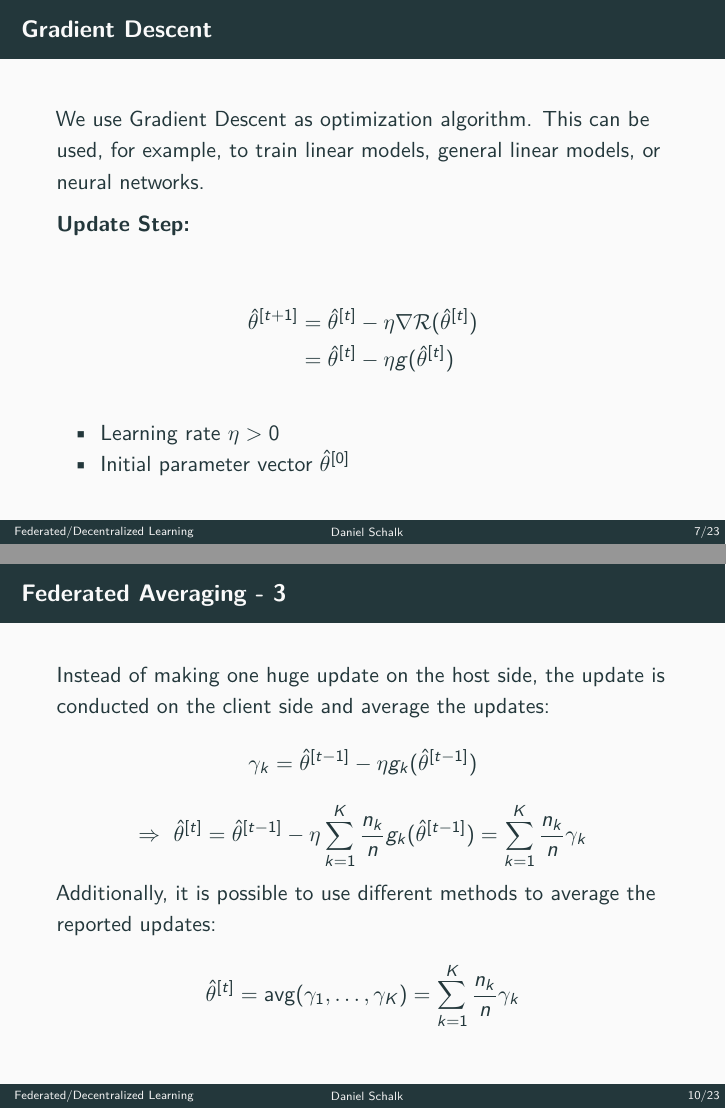
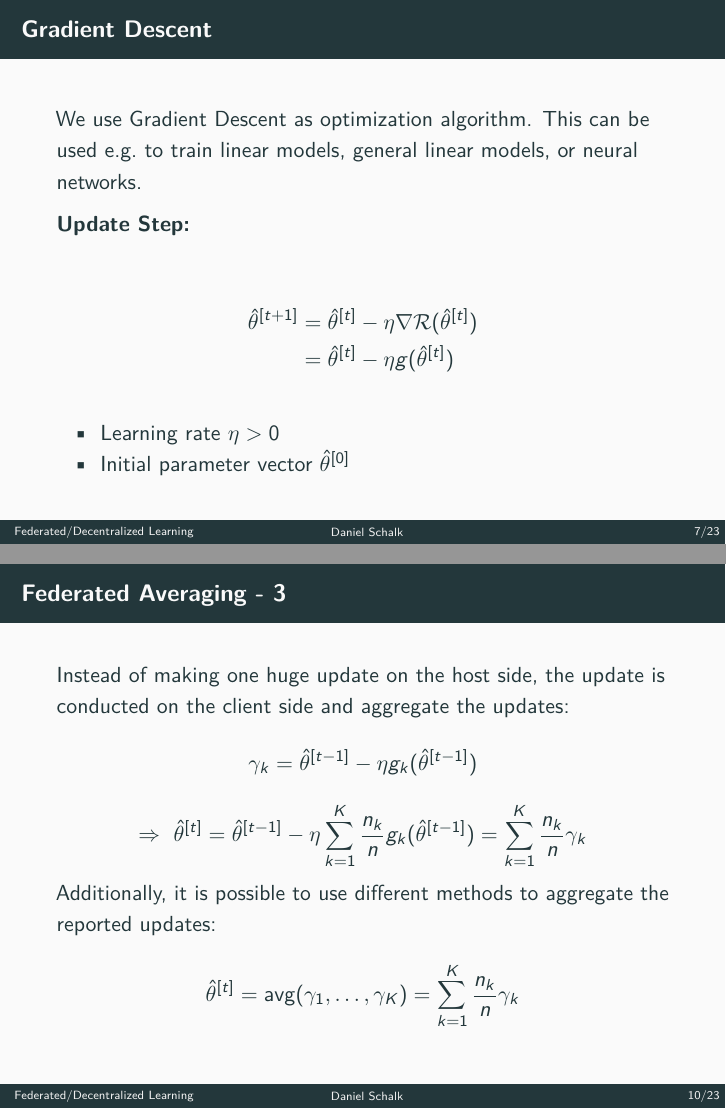
Before and after one commit to schalkdaniel/talk_federated_learning, an R Markdown document (talk.Rmd): pages 13 and 17 of 48, joined at a grey line. Rendered offline with R 4.5, knitr and Pandoc, then LaTeX, with nearby package versions; a font, style sheet, LaTeX package, included part or bibliography that could not be used is replaced or left out.

Commit message:
update talk

```diff
--- a/talk.Rmd
+++ b/talk.Rmd
@@ -112,7 +112,7 @@ Federated Learning \cite{mcmahan2016communication} as learning on decentralized
 
 ## Gradient Descent
 
-We use Gradient Descent as optimization algorithm. This can be used, for example, to train linear models, general linear models, or neural networks.
+We use Gradient Descent as optimization algorithm. This can be used e.g. to train linear models, general linear models, or neural networks.
 
 **Update Step:**
 
@@ -165,14 +165,14 @@ This algorithm requires communication between host and clients after each iterat
 
 ## Federated Averaging - 3
 
-Instead of making one huge update on the host side, the update is conducted on the client side and average the updates:
+Instead of making one huge update on the host side, the update is conducted on the client side and aggregate the updates:
 $$
 \gamma_k = \hat{\theta}^{[t-1]} - \eta g_k(\hat{\theta}^{[t-1]})
 $$
 $$
 \Rightarrow\ \hat{\theta}^{[t]} = \hat{\theta}^{[t-1]} - \eta \sum\limits_{k = 1}^K \frac{n_k}{n} g_k(\hat{\theta}^{[t-1]}) = \sum\limits_{k = 1}^K\frac{n_k}{n}\gamma_k
 $$
-Additionally, it is possible to use different methods to average the reported updates:
+Additionally, it is possible to use different methods to aggregate the reported updates:
 $$
 \hat{\theta}^{[t]} = \mathsf{avg}(\gamma_1, \dots, \gamma_K) = \sum\limits_{k = 1}^K \frac{n_k}{n} \gamma_{k}
 $$
```
Also changed, not shown: talk.Rmd (4 more changed lines).
